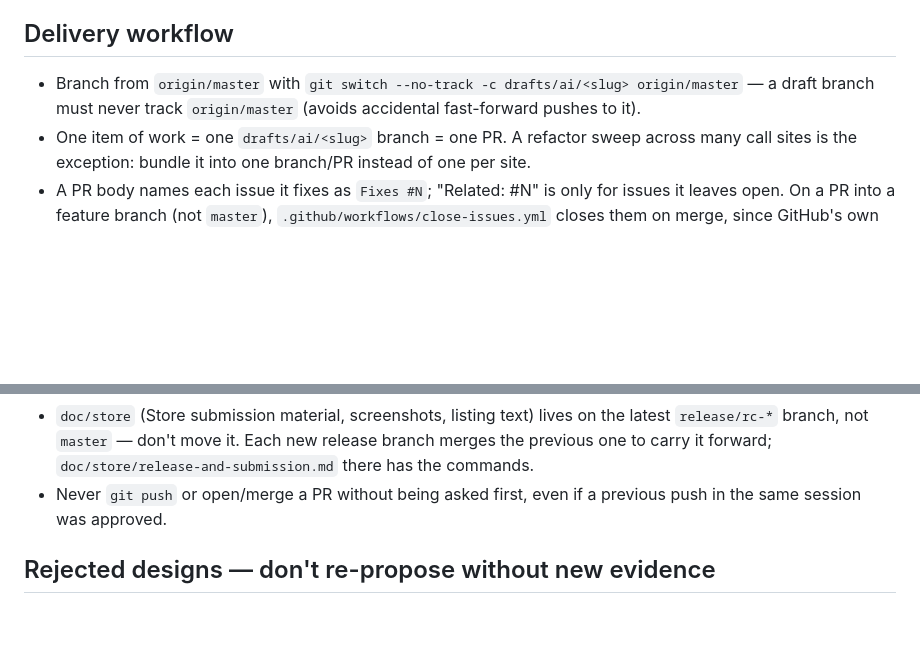
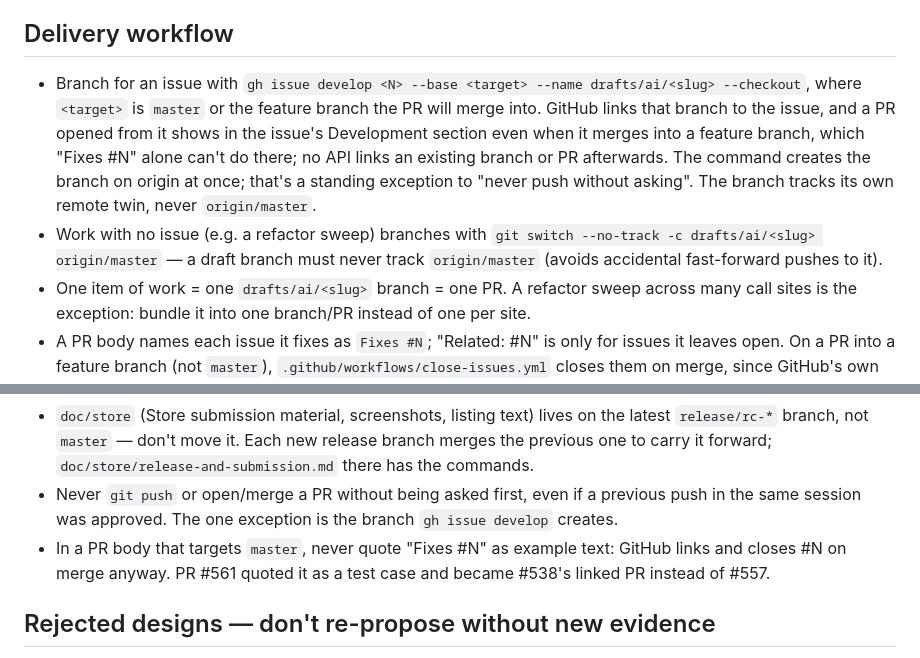
Before and after one commit to gasizdat/GT4, a Markdown page: CLAUDE.md, 2 parts joined by grey strips. GitHub-like rendering; blank space fills up the shorter version.

Commit message:
(*) Branch through gh issue develop so PRs link
A PR into a feature branch never shows in its issue's Development
section: GitHub ignores closing keywords there, and no API links an
existing branch or PR to an issue afterwards. A branch created with
gh issue develop is linked from the start, and GitHub carries the link
to the PR opened from it.

Also records why a master-bound PR body must not quote a closing
keyword as example text: PR #561 did, and became #538's linked PR in
place of #557, the one that fixed it.

```diff
--- a/CLAUDE.md
+++ b/CLAUDE.md
@@ -6,8 +6,15 @@ from the code.
 
 ## Delivery workflow
 
-- Branch from `origin/master` with `git switch --no-track -c drafts/ai/<slug> origin/master` — a
-  draft branch must never track `origin/master` (avoids accidental fast-forward pushes to it).
+- Branch for an issue with `gh issue develop <N> --base <target> --name drafts/ai/<slug> --checkout`,
+  where `<target>` is `master` or the feature branch the PR will merge into. GitHub links that branch
+  to the issue, and a PR opened from it shows in the issue's Development section even when it merges
+  into a feature branch, which "Fixes #N" alone can't do there; no API links an existing branch or PR
+  afterwards. The command creates the branch on origin at once; that's a standing exception to "never
+  push without asking". The branch tracks its own remote twin, never `origin/master`.
+- Work with no issue (e.g. a refactor sweep) branches with
+  `git switch --no-track -c drafts/ai/<slug> origin/master` — a draft branch must never track
+  `origin/master` (avoids accidental fast-forward pushes to it).
 - One item of work = one `drafts/ai/<slug>` branch = one PR. A refactor sweep across many call
   sites is the exception: bundle it into one branch/PR instead of one per site.
 - A PR body names each issue it fixes as `Fixes #N`; "Related: #N" is only for issues it leaves open.
@@ -23,7 +30,9 @@ from the code.
   `release/rc-*` branch, not `master` — don't move it. Each new release branch merges the previous
   one to carry it forward; `doc/store/release-and-submission.md` there has the commands.
 - Never `git push` or open/merge a PR without being asked first, even if a previous push in the
-  same session was approved.
+  same session was approved. The one exception is the branch `gh issue develop` creates.
+- In a PR body that targets `master`, never quote "Fixes #N" as example text: GitHub links and closes
+  #N on merge anyway. PR #561 quoted it as a test case and became #538's linked PR instead of #557.
 
 ## Rejected designs — don't re-propose without new evidence
 
```
Also changed, not shown: 1 other file.
